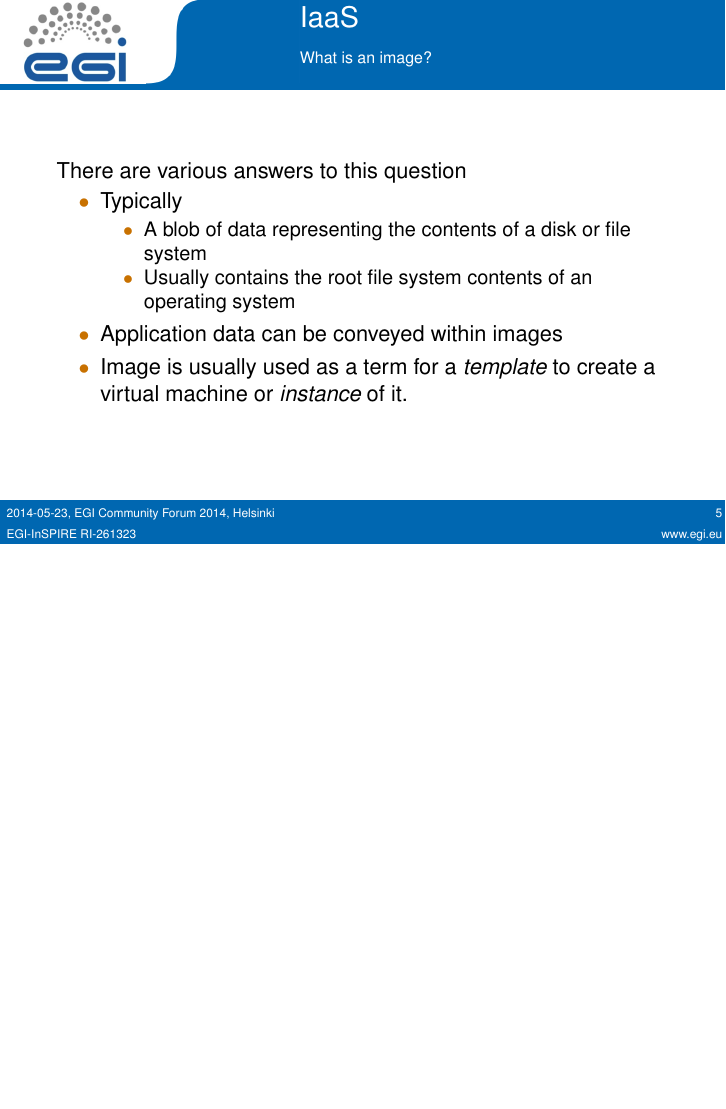
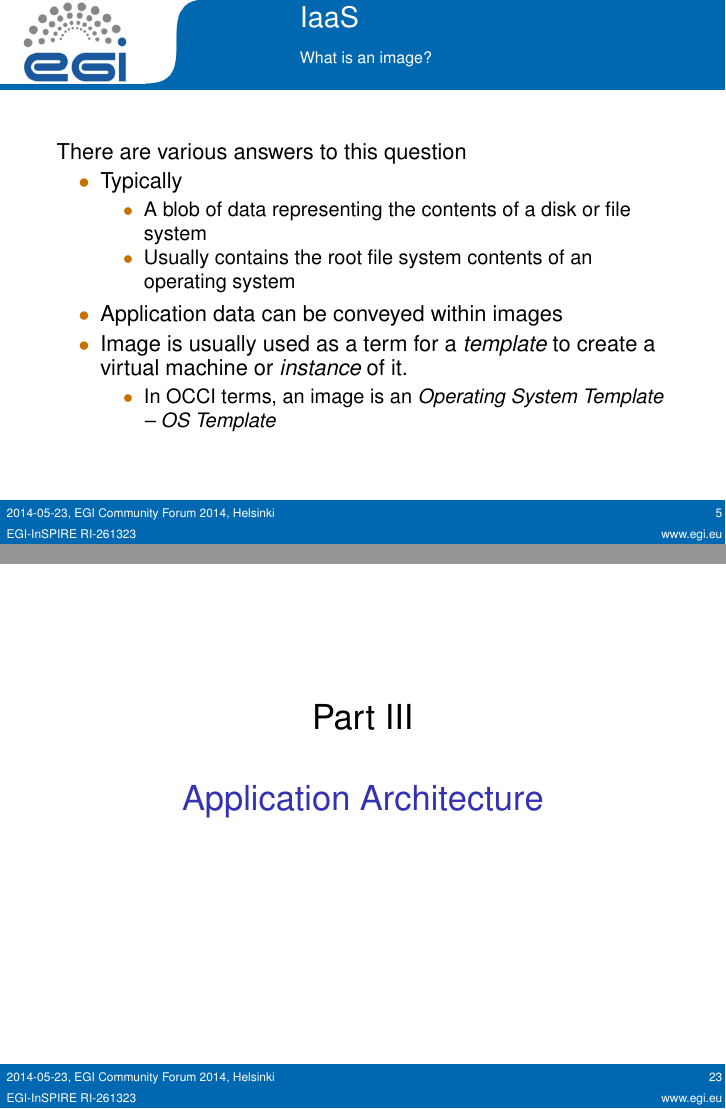
Before and after one commit to bhagemeier/cf14-best-practices, LaTeX slides (2014-05-23_Best_Practices.tex, which reads architecture.tex, iaas.tex): page 5 of 37 before the commit and pages 5 and 23 of 38 after it, the two joined at a grey line, the shorter picture padded with empty space. Compiled offline with pdfLaTeX.

Commit message:
Some cross references

```diff
--- a/architecture.tex
+++ b/architecture.tex
@@ -1,4 +1,5 @@
-% Björn
+\label{part_architecture}
+\part{Application Architecture}
 
 %%%%%%%%%%%%%%%%%%%%%%%%%%%%%%%%%%%%%%%%%%%%%%%%%%%%%%%%%%%%%%%%%%%%%%%%%%%
 \begin{frame}
--- a/iaas.tex
+++ b/iaas.tex
@@ -32,6 +33,10 @@ There are various answers to this question
 \item Application data can be conveyed within images
 \item Image is usually used as a term for a \emph{template} to create
   a virtual machine or \emph{instance} of it.
+  \begin{itemize}
+  \item In OCCI terms, an image is an \emph{Operating System Template
+    -- OS Template}
+  \end{itemize}
 %% another wonderful diagram showing the relations among image and instance
 %% will add additional relations later on, e.g. block storage volumes
 \end{itemize}
```
Also changed, not shown: contextualization.tex (+1 -0 lines), images.tex (+1 -0 lines), storage.tex (+1 -0 lines), iaas.tex (5 more changed lines).
